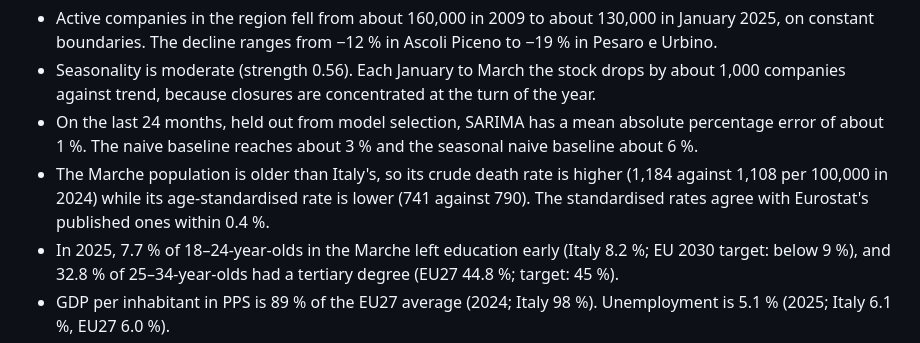
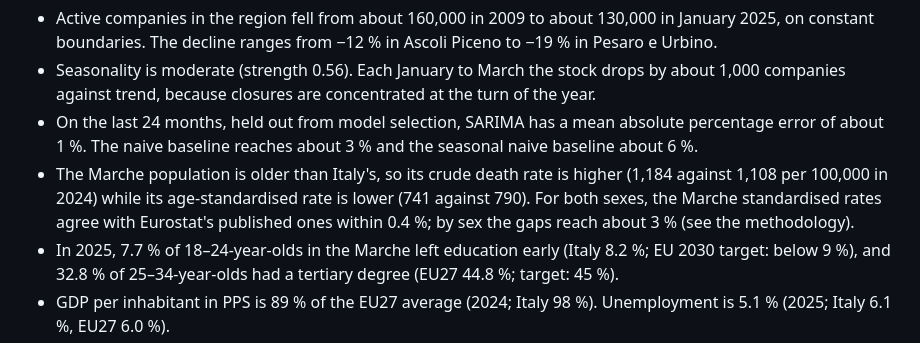
Before and after one commit to simones99/marche-regional-stats, a Markdown page: README.md, the part around the change. GitHub-like rendering.

```diff
--- a/README.md
+++ b/README.md
@@ -18,7 +18,7 @@ The latest figures and every check are in [docs/results.md](docs/results.md).
 - Active companies in the region fell from about 160,000 in 2009 to about 130,000 in January 2025, on constant boundaries. The decline ranges from −12 % in Ascoli Piceno to −19 % in Pesaro e Urbino.
 - Seasonality is moderate (strength 0.56). Each January to March the stock drops by about 1,000 companies against trend, because closures are concentrated at the turn of the year.
 - On the last 24 months, held out from model selection, SARIMA has a mean absolute percentage error of about 1 %. The naive baseline reaches about 3 % and the seasonal naive baseline about 6 %.
-- The Marche population is older than Italy's, so its crude death rate is higher (1,184 against 1,108 per 100,000 in 2024) while its age-standardised rate is lower (741 against 790). The standardised rates agree with Eurostat's published ones within 0.4 %.
+- The Marche population is older than Italy's, so its crude death rate is higher (1,184 against 1,108 per 100,000 in 2024) while its age-standardised rate is lower (741 against 790). For both sexes, the Marche standardised rates agree with Eurostat's published ones within 0.4 %; by sex the gaps reach about 3 % (see the methodology).
 - In 2025, 7.7 % of 18–24-year-olds in the Marche left education early (Italy 8.2 %; EU 2030 target: below 9 %), and 32.8 % of 25–34-year-olds had a tertiary degree (EU27 44.8 %; target: 45 %).
 - GDP per inhabitant in PPS is 89 % of the EU27 average (2024; Italy 98 %). Unemployment is 5.1 % (2025; Italy 6.1 %, EU27 6.0 %).
 
```
Also changed, not shown: docs/methodology.md (+2 -2 lines), docs/results.md (+17 -7 lines).
